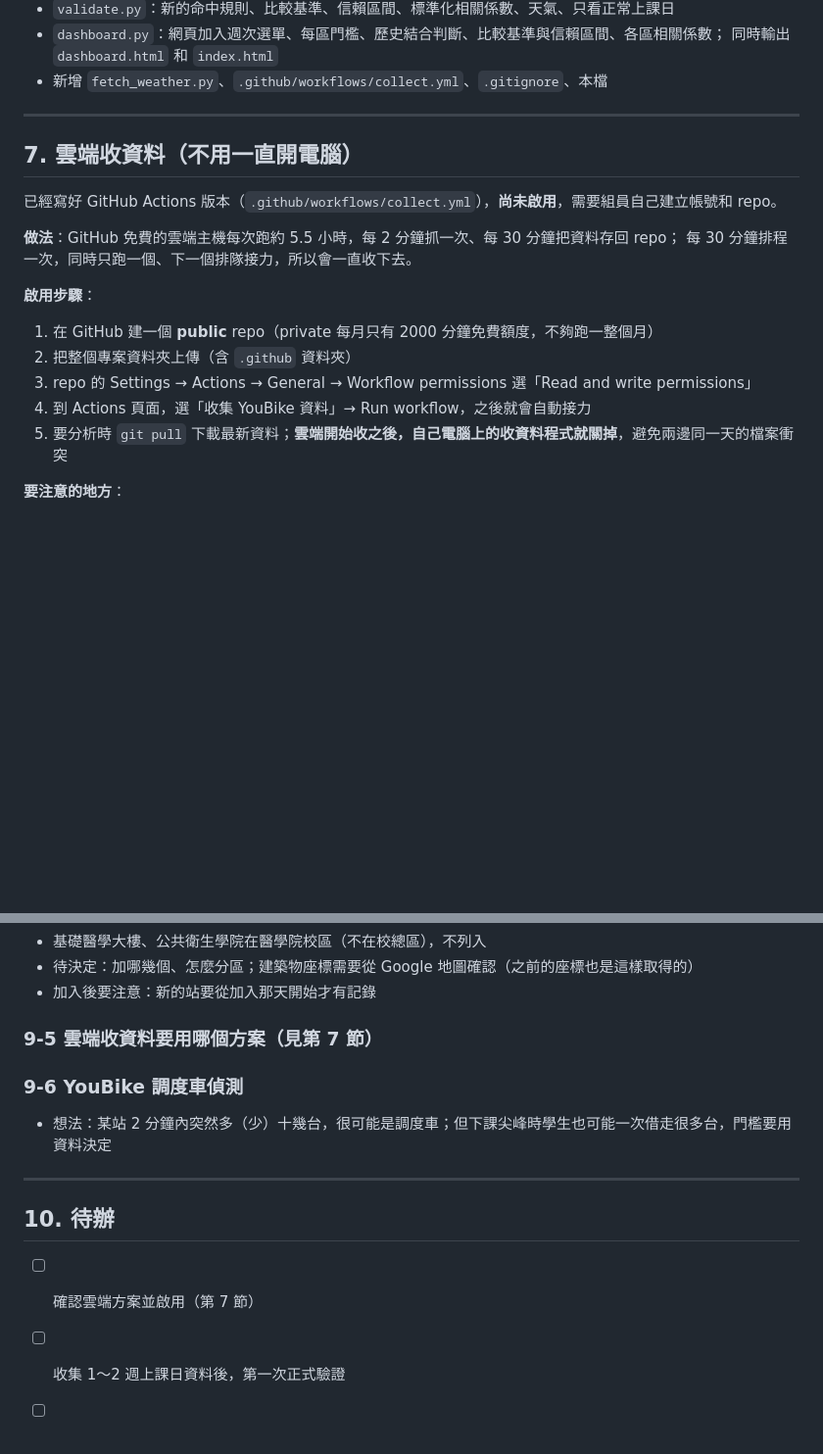
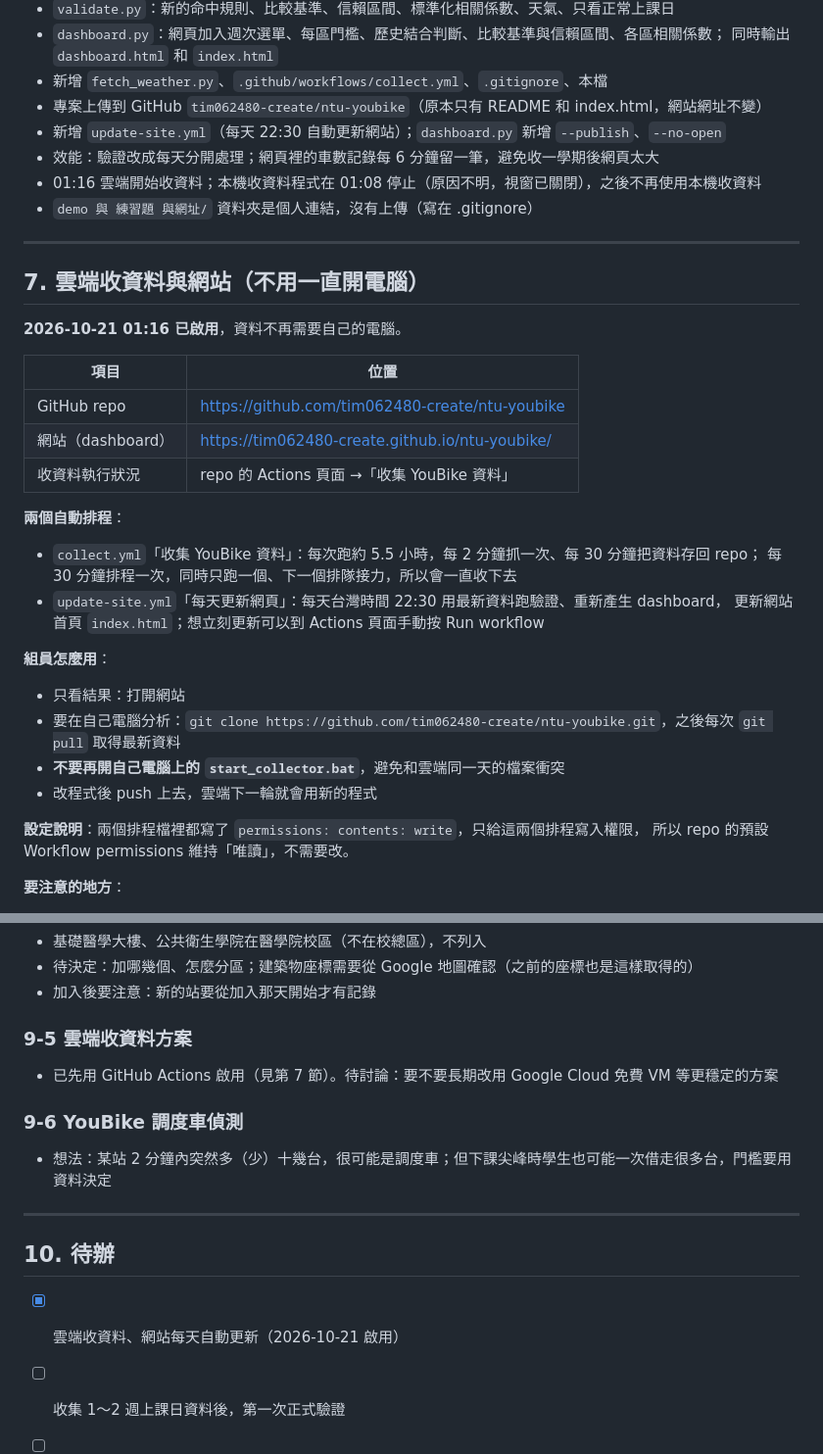
Before and after one commit to tim062480-create/ntu-youbike, a Markdown page: 專案紀錄.md, 2 parts joined by grey strips. Shown at 98% size. Drawn GitHub-style; blank space fills up the shorter version.

Commit message:
專案紀錄：雲端收資料與網站已啟用
Co-Authored-By: Claude Opus 5.5 <noreply@anthropic.com>

```diff
--- a/專案紀錄.md
+++ b/專案紀錄.md
@@ -117,22 +117,38 @@ Youbike 預測實作/
 - `dashboard.py`：網頁加入週次選單、每區門檻、歷史結合判斷、比較基準與信賴區間、各區相關係數；
   同時輸出 `dashboard.html` 和 `index.html`
 - 新增 `fetch_weather.py`、`.github/workflows/collect.yml`、`.gitignore`、本檔
+- 專案上傳到 GitHub `tim062480-create/ntu-youbike`（原本只有 README 和 index.html，網站網址不變）
+- 新增 `update-site.yml`（每天 22:30 自動更新網站）；`dashboard.py` 新增 `--publish`、`--no-open`
+- 效能：驗證改成每天分開處理；網頁裡的車數記錄每 6 分鐘留一筆，避免收一學期後網頁太大
+- 01:16 雲端開始收資料；本機收資料程式在 01:08 停止（原因不明，視窗已關閉），之後不再使用本機收資料
+- `demo 與 練習題 與網址/` 資料夾是個人連結，沒有上傳（寫在 .gitignore）
 
 ---
 
-## 7. 雲端收資料（不用一直開電腦）
+## 7. 雲端收資料與網站（不用一直開電腦）
 
-已經寫好 GitHub Actions 版本（`.github/workflows/collect.yml`），**尚未啟用**，需要組員自己建立帳號和 repo。
+**2026-10-21 01:16 已啟用**，資料不再需要自己的電腦。
 
-**做法**：GitHub 免費的雲端主機每次跑約 5.5 小時，每 2 分鐘抓一次、每 30 分鐘把資料存回 repo；
-每 30 分鐘排程一次，同時只跑一個、下一個排隊接力，所以會一直收下去。
+| 項目 | 位置 |
+|---|---|
+| GitHub repo | https://github.com/tim062480-create/ntu-youbike |
+| 網站（dashboard） | https://tim062480-create.github.io/ntu-youbike/ |
+| 收資料執行狀況 | repo 的 Actions 頁面 →「收集 YouBike 資料」 |
 
-**啟用步驟**：
-1. 在 GitHub 建一個 **public** repo（private 每月只有 2000 分鐘免費額度，不夠跑一整個月）
-2. 把整個專案資料夾上傳（含 `.github` 資料夾）
-3. repo 的 Settings → Actions → General → Workflow permissions 選「Read and write permissions」
-4. 到 Actions 頁面，選「收集 YouBike 資料」→ Run workflow，之後就會自動接力
-5. 要分析時 `git pull` 下載最新資料；**雲端開始收之後，自己電腦上的收資料程式就關掉**，避免兩邊同一天的檔案衝突
+**兩個自動排程**：
+- `collect.yml`「收集 YouBike 資料」：每次跑約 5.5 小時，每 2 分鐘抓一次、每 30 分鐘把資料存回 repo；
+  每 30 分鐘排程一次，同時只跑一個、下一個排隊接力，所以會一直收下去
+- `update-site.yml`「每天更新網頁」：每天台灣時間 22:30 用最新資料跑驗證、重新產生 dashboard，
+  更新網站首頁 `index.html`；想立刻更新可以到 Actions 頁面手動按 Run workflow
+
+**組員怎麼用**：
+- 只看結果：打開網站
+- 要在自己電腦分析：`git clone https://github.com/tim062480-create/ntu-youbike.git`，之後每次 `git pull` 取得最新資料
+- **不要再開自己電腦上的 `start_collector.bat`**，避免和雲端同一天的檔案衝突
+- 改程式後 push 上去，雲端下一輪就會用新的程式
+
+**設定說明**：兩個排程檔裡都寫了 `permissions: contents: write`，只給這兩個排程寫入權限，
+所以 repo 的預設 Workflow permissions 維持「唯讀」，不需要改。
 
 **要注意的地方**：
 - GitHub 排程偶爾會延遲，接力時可能有幾分鐘空缺
@@ -212,7 +228,8 @@ Youbike 預測實作/
 - 待決定：加哪幾個、怎麼分區；建築物座標需要從 Google 地圖確認（之前的座標也是這樣取得的）
 - 加入後要注意：新的站要從加入那天開始才有記錄
 
-### 9-5 雲端收資料要用哪個方案（見第 7 節）
+### 9-5 雲端收資料方案
+- 已先用 GitHub Actions 啟用（見第 7 節）。待討論：要不要長期改用 Google Cloud 免費 VM 等更穩定的方案
 
 ### 9-6 YouBike 調度車偵測
 - 想法：某站 2 分鐘內突然多（少）十幾台，很可能是調度車；但下課尖峰時學生也可能一次借走很多台，門檻要用資料決定
@@ -221,7 +238,7 @@ Youbike 預測實作/
 
 ## 10. 待辦
 
-- [ ] 確認雲端方案並啟用（第 7 節）
+- [x] 雲端收資料、網站每天自動更新（2026-10-21 啟用）
 - [ ] 收集 1～2 週上課日資料後，第一次正式驗證
 - [ ] 討論 9-1 ～ 9-6
 - [ ] 下學期選課結束後，改用實際選課人數
```
